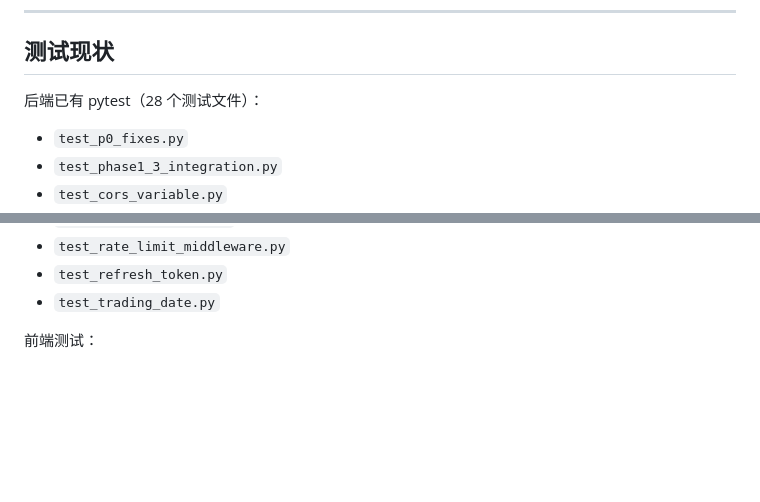
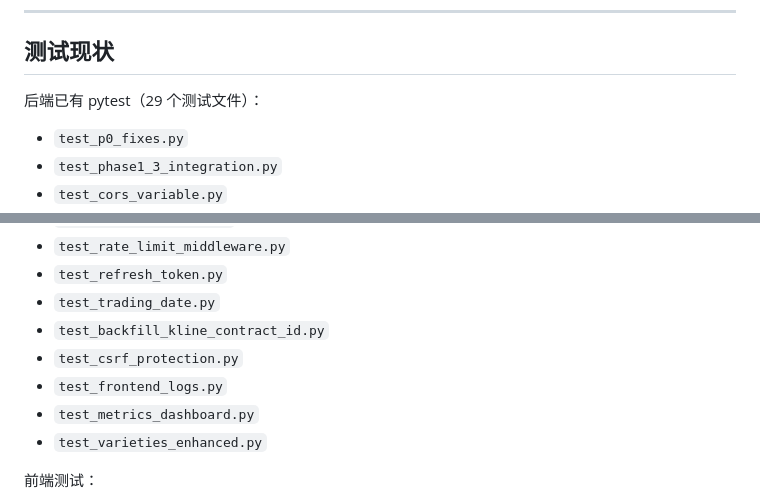
Before and after one commit to jwj911/project_rich_snowball, a Markdown page: AGENTS.md, 2 parts joined by grey strips. GitHub-like rendering; blank space fills up the shorter version.

```diff
--- a/AGENTS.md
+++ b/AGENTS.md
@@ -325,7 +325,7 @@ ruff format .
 
 ## 测试现状
 
-后端已有 pytest（28 个测试文件）：
+后端已有 pytest（29 个测试文件）：
 - `test_p0_fixes.py`
 - `test_phase1_3_integration.py`
 - `test_cors_variable.py`
@@ -352,6 +352,11 @@ ruff format .
 - `test_rate_limit_middleware.py`
 - `test_refresh_token.py`
 - `test_trading_date.py`
+- `test_backfill_kline_contract_id.py`
+- `test_csrf_protection.py`
+- `test_frontend_logs.py`
+- `test_metrics_dashboard.py`
+- `test_varieties_enhanced.py`
 
 前端测试：
 - Vitest 单元测试：`frontend/tests/` 下 30 个测试文件，179 tests 全部通过
```
